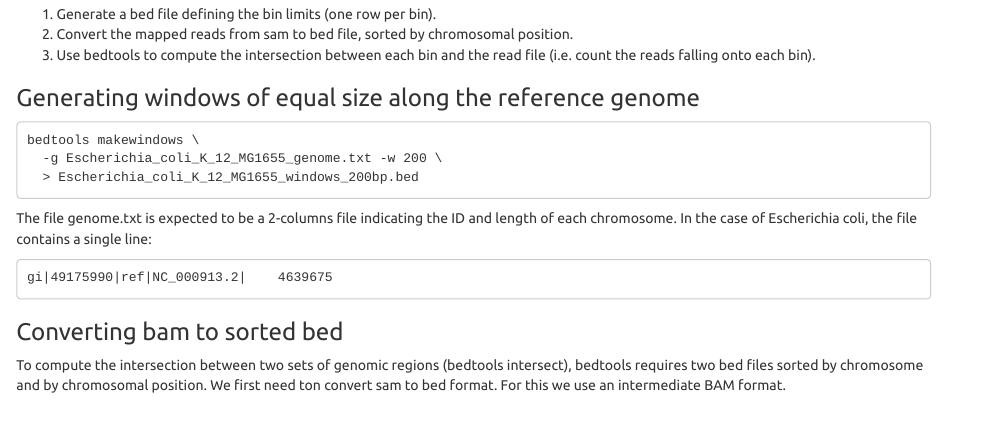
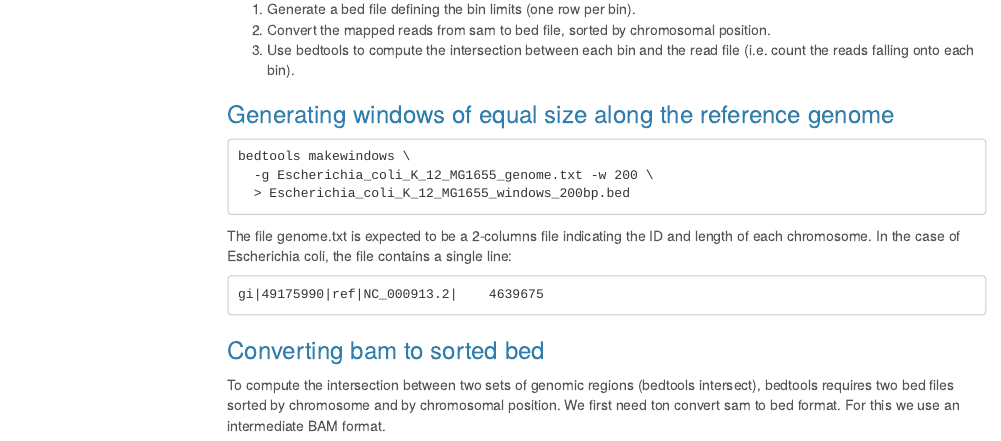
Before and after one commit to dputhier/SAOD---Statistical-analysis-of-omics-data, an R Markdown document (practicals/chip-seq_peak_calling/peak-calling_solution_JvH.Rmd): the page in a window 1100 px wide, from 1560 px down before the commit and from 1180 px down after it, so that both start at the same text. Rendered offline with R 4.5, knitr and Pandoc, with nearby package versions; some code elsewhere in the file could not run offline; a font, style sheet, LaTeX package, included part or bibliography that could not be used is replaced or left out; menus at the side of the page are left out.

```diff
--- a/practicals/chip-seq_peak_calling/peak-calling_solution_JvH.Rmd
+++ b/practicals/chip-seq_peak_calling/peak-calling_solution_JvH.Rmd
@@ -4,13 +4,21 @@
 date: '`r Sys.Date()`'
 output:
   html_document:
-    highlight: tango
-    theme: united
+    fig_caption: yes
+    highlight: zenburn
+    theme: cerulean
     toc: yes
     toc_depth: 3
+    toc_float: yes
+  md_document:
+    variant: markdown_github
   pdf_document:
+    fig_caption: yes
     highlight: zenburn
     toc: yes
-    toc_depth: 3
-css: styles.css
+    toc_depth: 2
+  word_document:
+    toc: no
+    toc_depth: 2
+#css: ../../html/course.css
 ---
```
Also changed, not shown: practicals/chip-seq_peak_calling/peak-calling_solution_JvH.Rmd (13 more changed lines).
